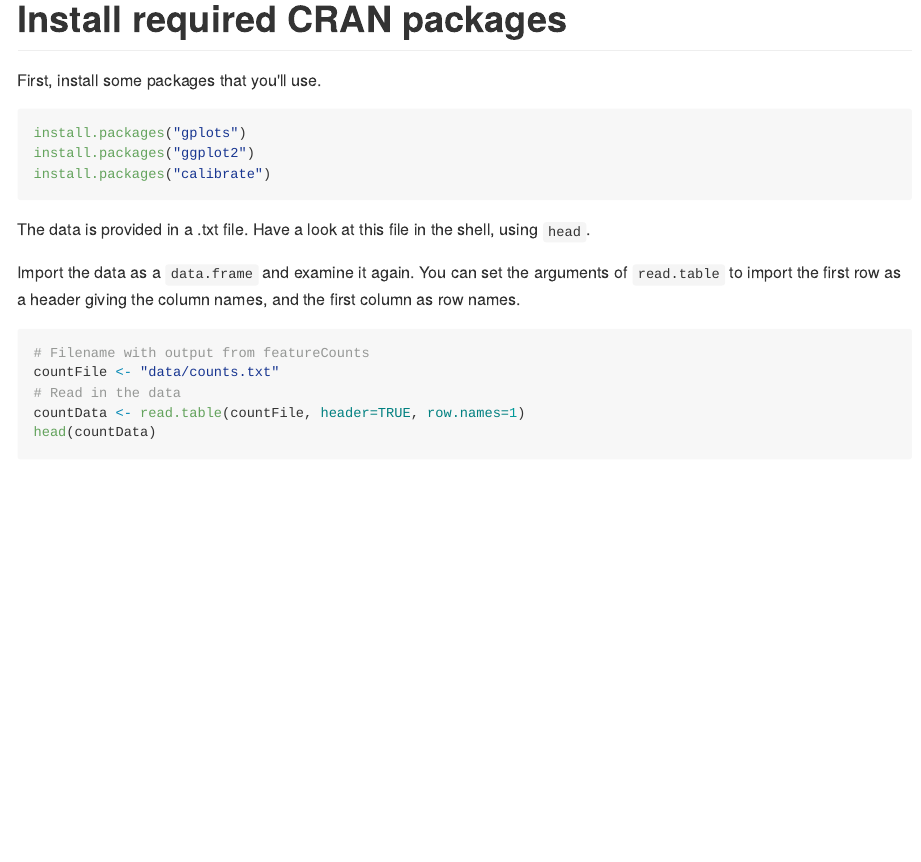
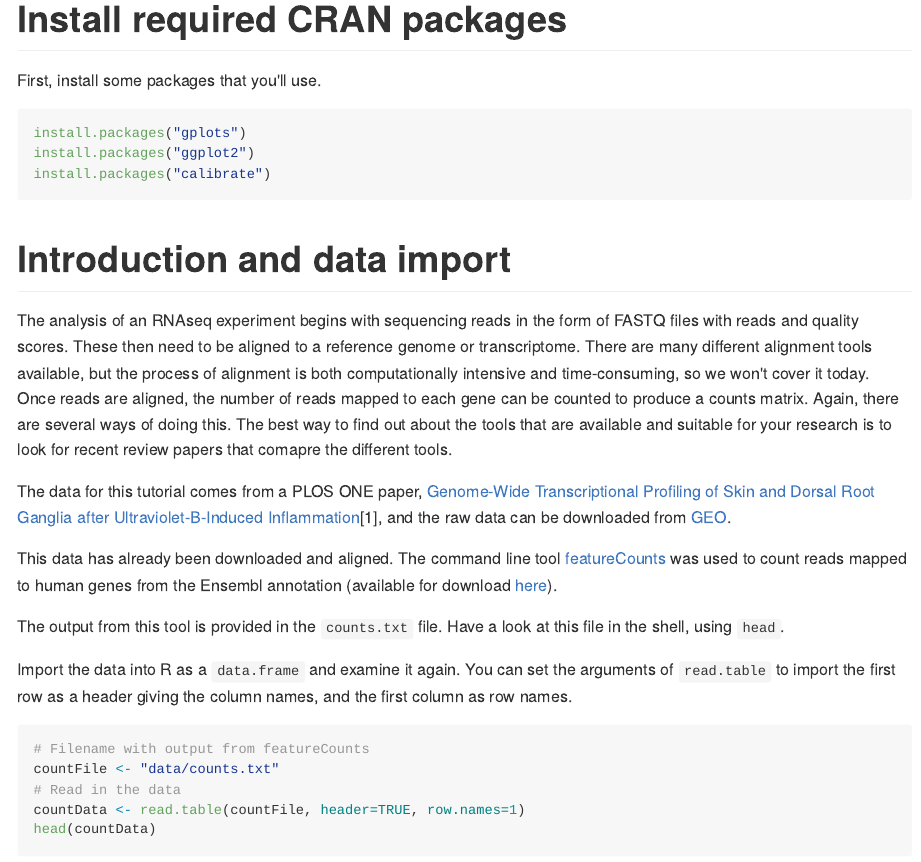
Before and after one commit to rbeagrie/capstone-novice-r-bioinfo, an R Markdown document (analysis.Rmd): the page in a window 1100 px wide, from 220 px down. The pictures show the output file analysis.md that the author committed with the source, drawn offline in the style of GitHub; long lines of code are wrapped.

Commit message:
expanded introduction so this can be standalone

````diff
--- a/analysis.Rmd
+++ b/analysis.Rmd
@@ -17,9 +17,17 @@ install.packages("ggplot2")
 install.packages("calibrate")
 ```
 
-The data is provided in a .txt file. Have a look at this file in the shell, using `head`.
+# Introduction and data import
 
-Import the data as a `data.frame` and examine it again. You can set the arguments of `read.table` to import the first row as a header giving the column names, and the first column as row names.
+The analysis of an RNAseq experiment begins with sequencing reads in the form of FASTQ files with reads and quality scores. These then need to be aligned to a reference genome or transcriptome. There are many different alignment tools available, but the process of alignment is both computationally intensive and time-consuming, so we won't cover it today. Once reads are aligned, the number of reads mapped to each gene can be counted to produce a counts matrix. Again, there are several ways of doing this. The best way to find out about the tools that are available and suitable for your research is to look for recent review papers that comapre the different tools.
+
+The data for this tutorial comes from a PLOS ONE paper, [Genome-Wide Transcriptional Profiling of Skin and Dorsal Root Ganglia after Ultraviolet-B-Induced Inflammation](http://www.plosone.org/article/info%3Adoi%2F10.1371%2Fjournal.pone.0093338)[1], and the raw data can be downloaded from [GEO](http://www.ncbi.nlm.nih.gov/geo/query/acc.cgi?acc=GSE54413).
+
+This data has already been downloaded and aligned. The command line tool [featureCounts](http://bioinf.wehi.edu.au/featureCounts/) was used to count reads mapped to human genes from the Ensembl annotation (available for download [here](http://www.ensembl.org/info/data/ftp/index.html)).
+
+The output from this tool is provided in the `counts.txt` file. Have a look at this file in the shell, using `head`.
+
+Import the data into R as a `data.frame` and examine it again. You can set the arguments of `read.table` to import the first row as a header giving the column names, and the first column as row names.
 
 ```{r data_input}
 # Filename with output from featureCounts
````
Also changed, not shown: analysis.md, analysis.Rmd (6 more changed lines).
